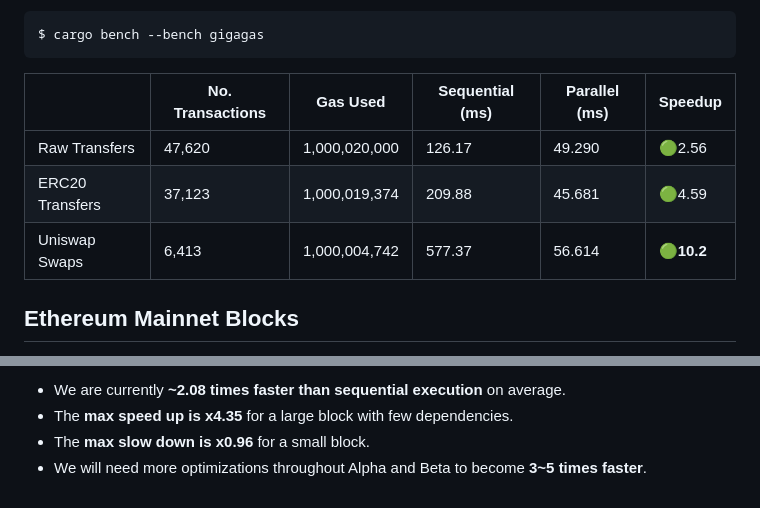
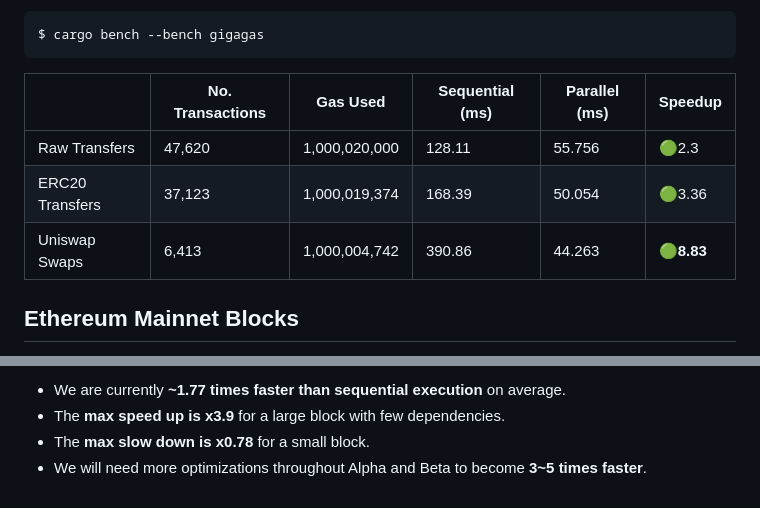
Before and after one commit to risechain/pevm, a Markdown page: benches/README.md, 2 parts joined by grey strips. Rendered like a GitHub page.

Commit message:
doc: latest bench snapshot

```diff
--- a/benches/README.md
+++ b/benches/README.md
@@ -14,9 +14,9 @@ $ cargo bench --bench gigagas
 
 |                 | No. Transactions | Gas Used      | Sequential (ms) | Parallel (ms) | Speedup    |
 | --------------- | ---------------- | ------------- | --------------- | ------------- | ---------- |
-| Raw Transfers   | 47,620           | 1,000,020,000 | 126.17          | 49.290        | 🟢2.56     |
-| ERC20 Transfers | 37,123           | 1,000,019,374 | 209.88          | 45.681        | 🟢4.59     |
-| Uniswap Swaps   | 6,413            | 1,000,004,742 | 577.37          | 56.614        | 🟢**10.2** |
+| Raw Transfers   | 47,620           | 1,000,020,000 | 128.11          | 55.756        | 🟢2.3      |
+| ERC20 Transfers | 37,123           | 1,000,019,374 | 168.39          | 50.054        | 🟢3.36     |
+| Uniswap Swaps   | 6,413            | 1,000,004,742 | 390.86          | 44.263        | 🟢**8.83** |
 
 ## Ethereum Mainnet Blocks
 
@@ -102,5 +102,5 @@ $ perf report
 
-- We are currently **~2.08 times faster than sequential execution** on average.
-- The **max speed up is x4.35** for a large block with few dependencies.
-- The **max slow down is x0.96** for a small block.
+- We are currently **~1.77 times faster than sequential execution** on average.
+- The **max speed up is x3.9** for a large block with few dependencies.
+- The **max slow down is x0.78** for a small block.
 - We will need more optimizations throughout Alpha and Beta to become **3~5 times faster**.
```
Also changed, not shown: other parts of benches/README.md (+53 -53 lines).
